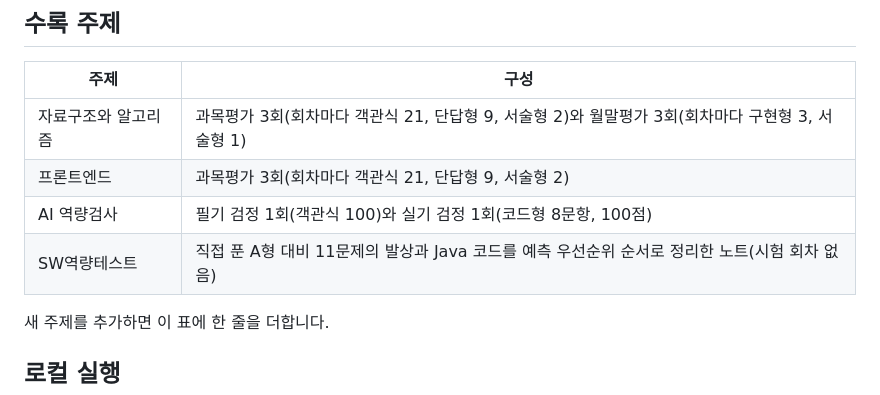
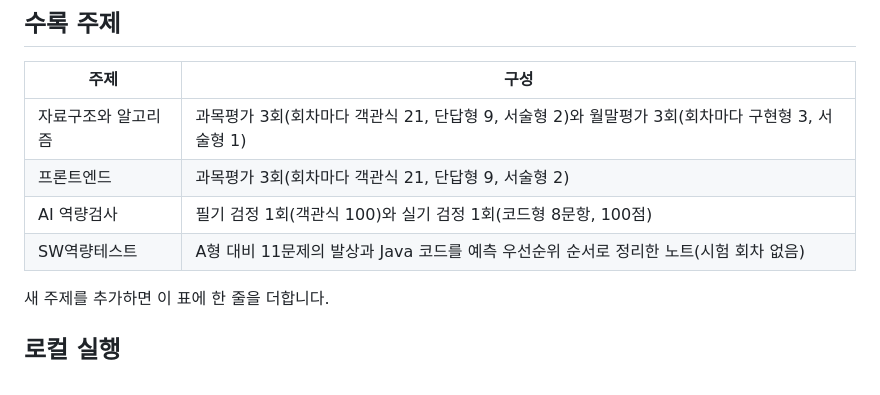
Before and after one commit to gitseon/study-space, a Markdown page: README.md, the part around the change. GitHub-like rendering.

```diff
--- a/README.md
+++ b/README.md
@@ -12,7 +12,7 @@
 | 자료구조와 알고리즘 | 과목평가 3회(회차마다 객관식 21, 단답형 9, 서술형 2)와 월말평가 3회(회차마다 구현형 3, 서술형 1) |
 | 프론트엔드 | 과목평가 3회(회차마다 객관식 21, 단답형 9, 서술형 2) |
 | AI 역량검사 | 필기 검정 1회(객관식 100)와 실기 검정 1회(코드형 8문항, 100점) |
-| SW역량테스트 | 직접 푼 A형 대비 11문제의 발상과 Java 코드를 예측 우선순위 순서로 정리한 노트(시험 회차 없음) |
+| SW역량테스트 | A형 대비 11문제의 발상과 Java 코드를 예측 우선순위 순서로 정리한 노트(시험 회차 없음) |
 
 새 주제를 추가하면 이 표에 한 줄을 더합니다.
 
```
